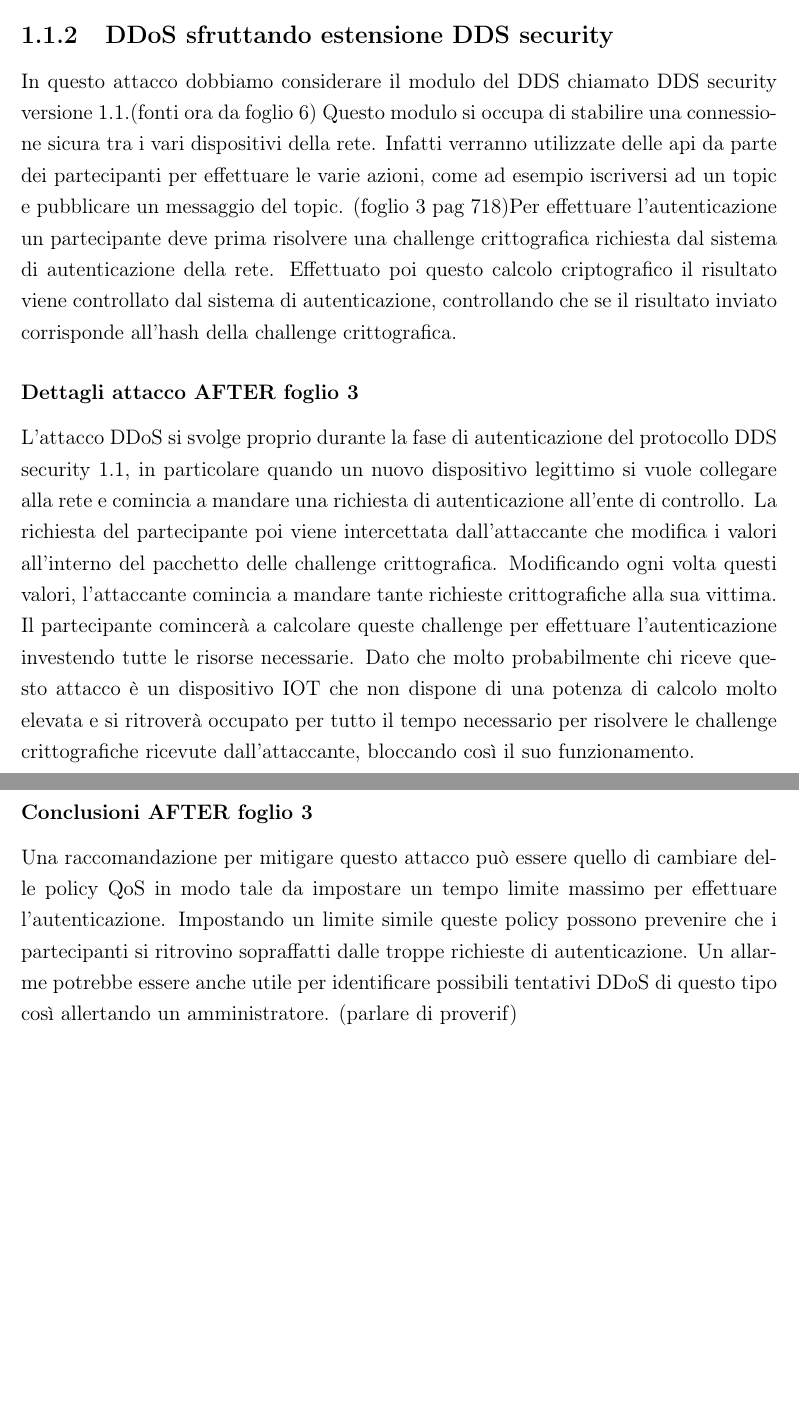
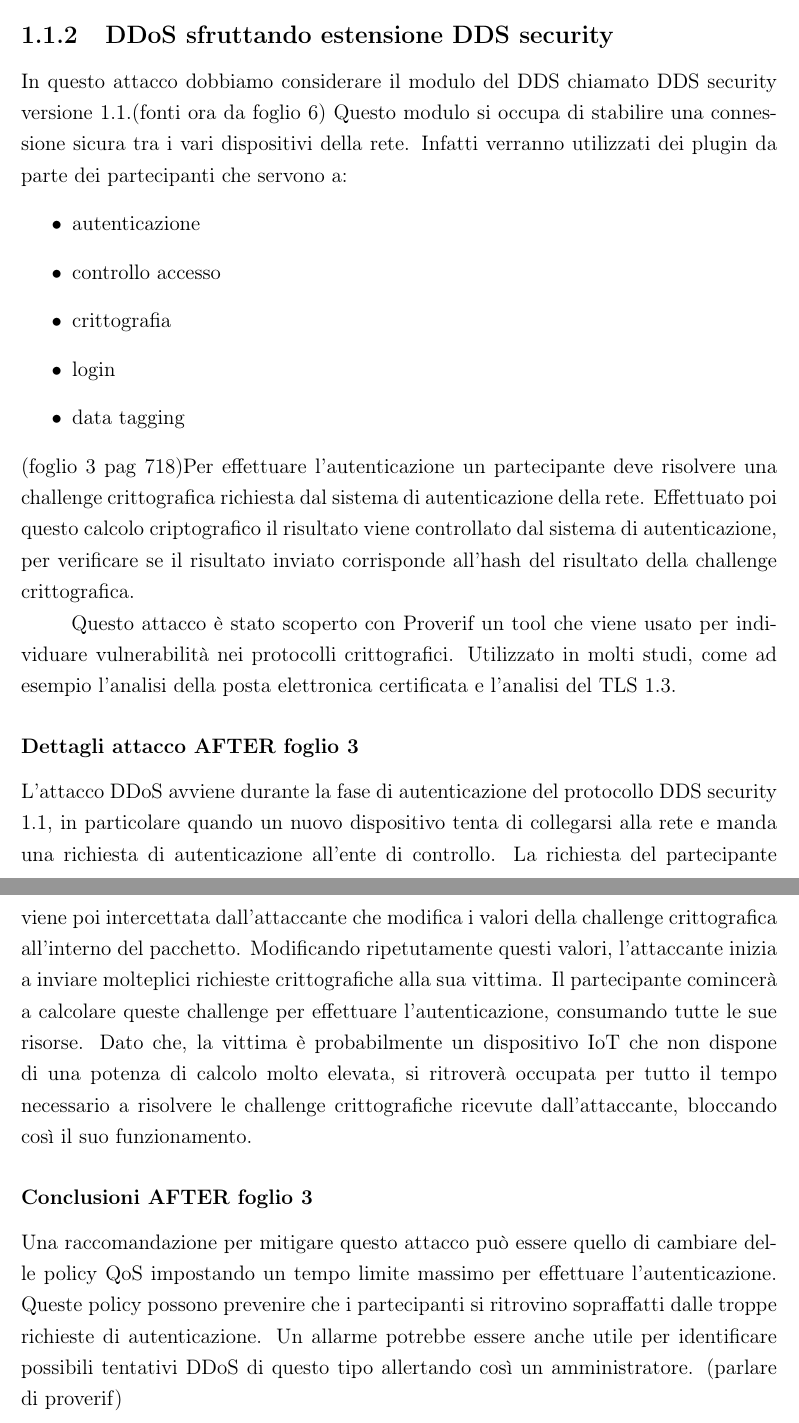
Before and after one commit to Froggher/DDS_security_thesis, a LaTeX document (main.tex, which reads Introduzione1.tex): two parts of pages 6 and 7 of 18, joined at a grey line, cut so that both start at the same text, the shorter picture padded with empty space. Compiled offline with pdfLaTeX.

Commit message:
✏️ Corretti errori typos per attacco DDS security

```diff
--- a/Introduzione1.tex
+++ b/Introduzione1.tex
@@ -85,39 +85,50 @@ topic, ma con un DataReader diverso, non subiranno cambiamenti.
 \subsection{DDoS sfruttando estensione DDS security}
 In questo attacco dobbiamo considerare il modulo del DDS chiamato DDS security
 versione 1.1.(fonti ora da foglio 6) Questo modulo si occupa di stabilire una
-connessione sicura tra i vari dispositivi della rete. Infatti verranno utilizzate
-delle api da parte dei partecipanti per effettuare le varie azioni, come
-ad esempio iscriversi ad un topic e pubblicare un messaggio del topic.
-(foglio 3 pag 718)Per effettuare l'autenticazione un partecipante deve prima
+connessione sicura tra i vari dispositivi della rete. Infatti verranno utilizzati
+dei plugin da parte dei partecipanti che servono a:
+\begin{itemize}
+    \item autenticazione
+    \item controllo accesso
+    \item crittografia
+    \item login
+    \item data tagging
+\end{itemize}
+(foglio 3 pag 718)Per effettuare l'autenticazione un partecipante deve
 risolvere una challenge crittografica richiesta dal sistema di autenticazione
 della rete. Effettuato poi questo calcolo criptografico il risultato viene
-controllato dal sistema di autenticazione, controllando che se il risultato
-inviato corrisponde all'hash della challenge crittografica.
+controllato dal sistema di autenticazione, per verificare se il risultato
+inviato corrisponde all'hash del risultato della challenge crittografica.
 
+Questo attacco è stato scoperto con Proverif un tool che viene usato
+per individuare vulnerabilità nei protocolli crittografici.
+Utilizzato in molti studi, come ad esempio l'analisi della posta elettronica
+certificata e l'analisi del TLS 1.3.
 
+% https://bblanche.gitlabpages.inria.fr/proverif/manual.pdf
 \subsubsection{Dettagli attacco AFTER foglio 3}
-L'attacco DDoS si svolge proprio durante la fase di autenticazione del protocollo
-DDS security 1.1, in particolare quando un nuovo dispositivo legittimo si vuole
-collegare alla rete e comincia a mandare una richiesta di autenticazione
-all'ente di controllo. La richiesta del partecipante poi viene intercettata
-dall'attaccante che modifica i valori all'interno del pacchetto delle
-challenge crittografica. Modificando ogni volta questi valori, l'attaccante
-comincia a mandare tante richieste crittografiche alla sua vittima.
+L'attacco DDoS avviene durante la fase di autenticazione del protocollo
+DDS security 1.1, in particolare quando un nuovo dispositivo tenta di
+collegarsi alla rete e manda una richiesta di autenticazione
+all'ente di controllo. La richiesta del partecipante viene poi intercettata
+dall'attaccante che modifica i valori della challenge crittografica
+all'interno del pacchetto. Modificando ripetutamente questi valori, l'attaccante
+inizia a inviare molteplici richieste crittografiche alla sua vittima.
 Il partecipante comincerà a calcolare queste challenge per effettuare
-l'autenticazione investendo tutte le risorse necessarie.
-Dato che molto probabilmente chi riceve questo attacco è un dispositivo IOT
-che non dispone di una potenza di calcolo molto elevata e si ritroverà
-occupato per tutto il tempo necessario per risolvere le challenge crittografiche
+l'autenticazione, consumando tutte le sue risorse.
+Dato che, la vittima è probabilmente un dispositivo IoT
+che non dispone di una potenza di calcolo molto elevata, si ritroverà
+occupata per tutto il tempo necessario a risolvere le challenge crittografiche
 ricevute dall'attaccante, bloccando così il suo funzionamento.
 
 
 \subsubsection{Conclusioni AFTER foglio 3}
 Una raccomandazione per mitigare questo attacco può essere quello di cambiare delle
-policy QoS in modo tale da impostare un tempo limite massimo per effettuare
-l'autenticazione. Impostando un limite simile queste policy possono prevenire
+policy QoS impostando un tempo limite massimo per effettuare
+l'autenticazione. Queste policy possono prevenire
 che i partecipanti si ritrovino sopraffatti dalle troppe richieste di
 autenticazione. Un allarme potrebbe essere anche utile per identificare possibili
-tentativi DDoS di questo tipo così allertando un amministratore. (parlare di proverif)
+tentativi DDoS di questo tipo allertando così un amministratore. (parlare di proverif)
 
 
 \section{Attacchi di enumerazione e di sniffing}
```
Also changed, not shown: main.pdf.
